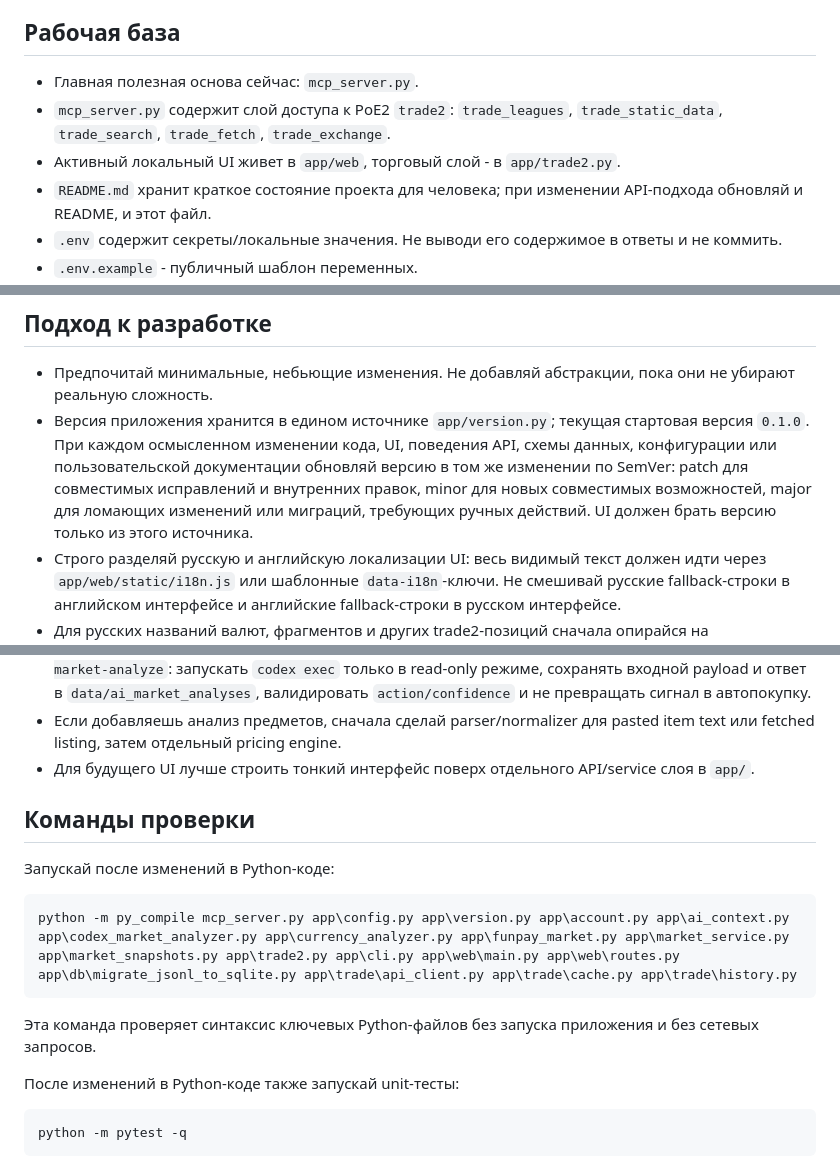
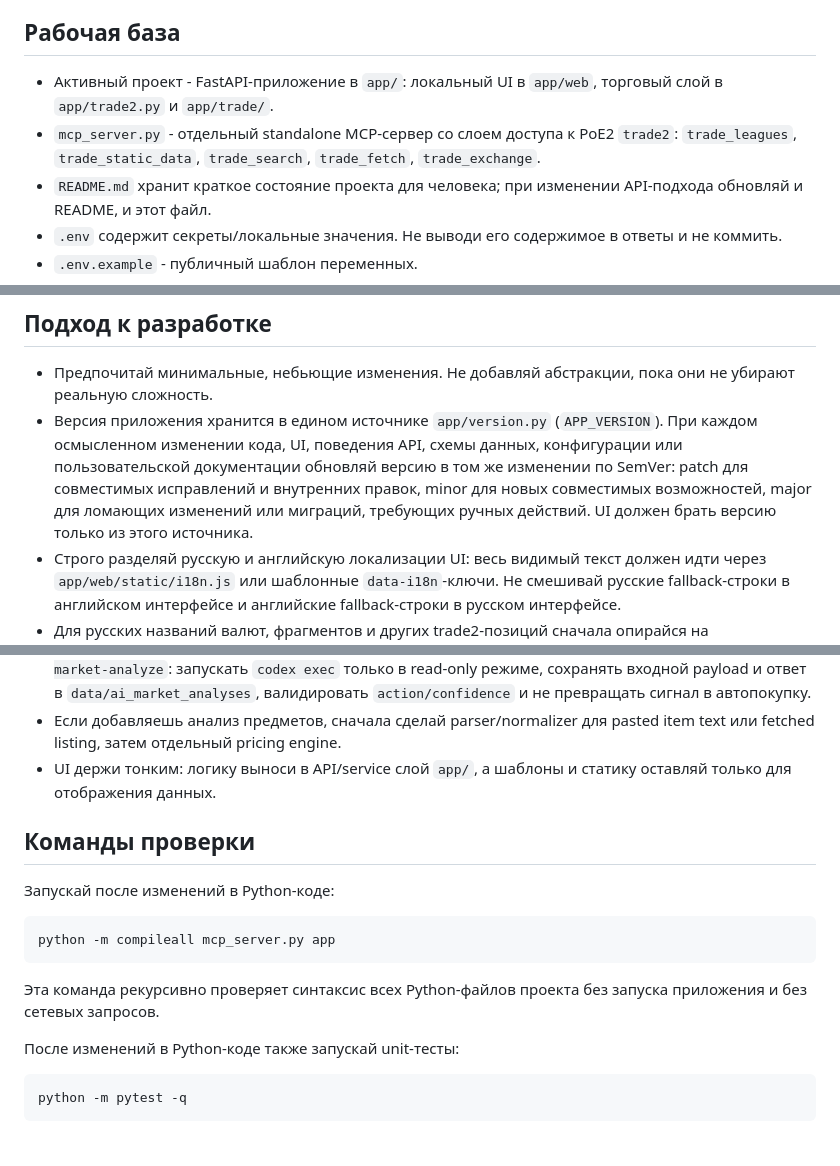
Before and after one commit to Underslumber/PoE2TradeHelper, a Markdown page: AGENTS.md, 3 parts joined by grey strips. GitHub-like rendering.

Commit message:
Ревью AGENTS.md: убрать устаревшие факты, упростить проверку
- Рабочая база: активный проект — FastAPI в app/, mcp_server.py —
  отдельный MCP-сервер (убрана неверная «главная основа»).
- Версия: убран хардкод 0.1.0, ссылка только на app/version.py.
- Проверка синтаксиса: ручной список файлов заменён на
  python -m compileall mcp_server.py app — рекурсивно и без устаревания.
- UI-правило переведено в настоящее время.
- README синхронизирован с той же командой compileall.

Co-Authored-By: Claude Opus 4.7 <noreply@anthropic.com>

````diff
--- a/AGENTS.md
+++ b/AGENTS.md
@@ -7,9 +7,8 @@ PoE2 Trade Helper - черновик помощника для торговли
 
 ## Рабочая база
 
-- Главная полезная основа сейчас: `mcp_server.py`.
-- `mcp_server.py` содержит слой доступа к PoE2 `trade2`: `trade_leagues`, `trade_static_data`, `trade_search`, `trade_fetch`, `trade_exchange`.
-- Активный локальный UI живет в `app/web`, торговый слой - в `app/trade2.py`.
+- Активный проект - FastAPI-приложение в `app/`: локальный UI в `app/web`, торговый слой в `app/trade2.py` и `app/trade/`.
+- `mcp_server.py` - отдельный standalone MCP-сервер со слоем доступа к PoE2 `trade2`: `trade_leagues`, `trade_static_data`, `trade_search`, `trade_fetch`, `trade_exchange`.
 - `README.md` хранит краткое состояние проекта для человека; при изменении API-подхода обновляй и README, и этот файл.
 - `.env` содержит секреты/локальные значения. Не выводи его содержимое в ответы и не коммить.
 - `.env.example` - публичный шаблон переменных.
@@ -31,7 +30,7 @@ PoE2 Trade Helper - черновик помощника для торговли
 ## Подход к разработке
 
 - Предпочитай минимальные, небьющие изменения. Не добавляй абстракции, пока они не убирают реальную сложность.
-- Версия приложения хранится в едином источнике `app/version.py`; текущая стартовая версия `0.1.0`. При каждом осмысленном изменении кода, UI, поведения API, схемы данных, конфигурации или пользовательской документации обновляй версию в том же изменении по SemVer: patch для совместимых исправлений и внутренних правок, minor для новых совместимых возможностей, major для ломающих изменений или миграций, требующих ручных действий. UI должен брать версию только из этого источника.
+- Версия приложения хранится в едином источнике `app/version.py` (`APP_VERSION`). При каждом осмысленном изменении кода, UI, поведения API, схемы данных, конфигурации или пользовательской документации обновляй версию в том же изменении по SemVer: patch для совместимых исправлений и внутренних правок, minor для новых совместимых возможностей, major для ломающих изменений или миграций, требующих ручных действий. UI должен брать версию только из этого источника.
 - Строго разделяй русскую и английскую локализации UI: весь видимый текст должен идти через `app/web/static/i18n.js` или шаблонные `data-i18n`-ключи. Не смешивай русские fallback-строки в английском интерфейсе и английские fallback-строки в русском интерфейсе.
 - Для русских названий валют, фрагментов и других trade2-позиций сначала опирайся на официальный локализованный справочник `https://ru.pathofexile.com/api/trade2/data/static`. Ручные переводы допустимы только как временный fallback, когда официального термина нет.
 - В русской версии видимого UI не показывай английские названия предметов, валют и категорий. Технические id можно оставлять только в диагностике или явно технических местах.
@@ -53,17 +52,17 @@ PoE2 Trade Helper - черновик помощника для торговли
 - В live UI вкладка ИИ должна показываться только пользователям с `can_use_ai` или админкой. Из браузера запускай анализ через backend-задачу `/api/ai/market-analysis`, а не прямым вызовом Codex CLI.
 - Codex CLI-анализатор рынка должен идти через `app.codex_market_analyzer` / `python -m app.cli market-analyze`: запускать `codex exec` только в read-only режиме, сохранять входной payload и ответ в `data/ai_market_analyses`, валидировать `action/confidence` и не превращать сигнал в автопокупку.
 - Если добавляешь анализ предметов, сначала сделай parser/normalizer для pasted item text или fetched listing, затем отдельный pricing engine.
-- Для будущего UI лучше строить тонкий интерфейс поверх отдельного API/service слоя в `app/`.
+- UI держи тонким: логику выноси в API/service слой `app/`, а шаблоны и статику оставляй только для отображения данных.
 
 ## Команды проверки
 
 Запускай после изменений в Python-коде:
 
 ```powershell
-python -m py_compile mcp_server.py app\config.py app\version.py app\account.py app\ai_context.py app\codex_market_analyzer.py app\currency_analyzer.py app\funpay_market.py app\market_service.py app\market_snapshots.py app\trade2.py app\cli.py app\web\main.py app\web\routes.py app\db\migrate_jsonl_to_sqlite.py app\trade\api_client.py app\trade\cache.py app\trade\history.py
+python -m compileall mcp_server.py app
 ```
 
-Эта команда проверяет синтаксис ключевых Python-файлов без запуска приложения и без сетевых запросов.
+Эта команда рекурсивно проверяет синтаксис всех Python-файлов проекта без запуска приложения и без сетевых запросов.
 
 После изменений в Python-коде также запускай unit-тесты:
 
````
Also changed, not shown: README.md (+2 -2 lines).
